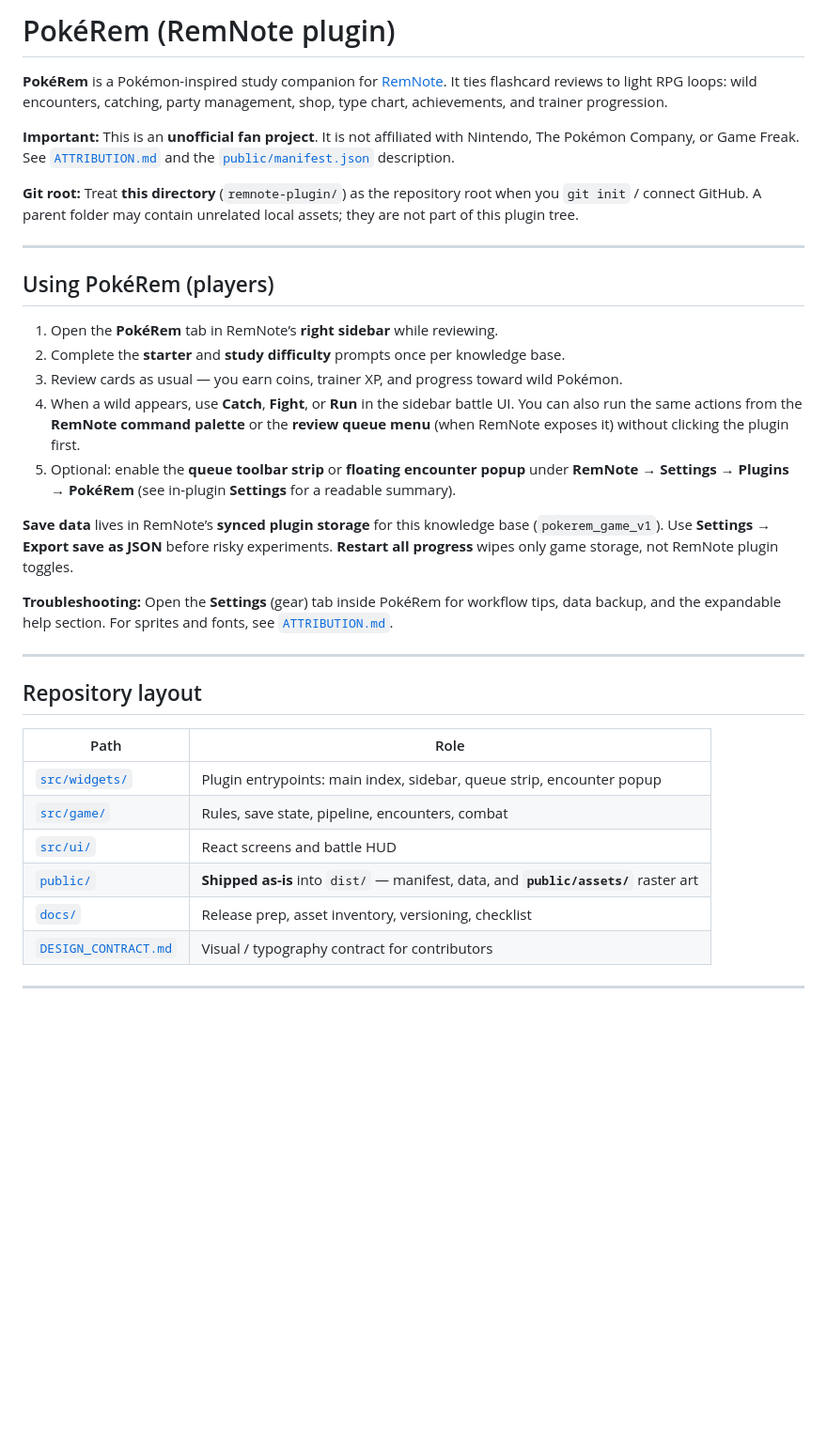
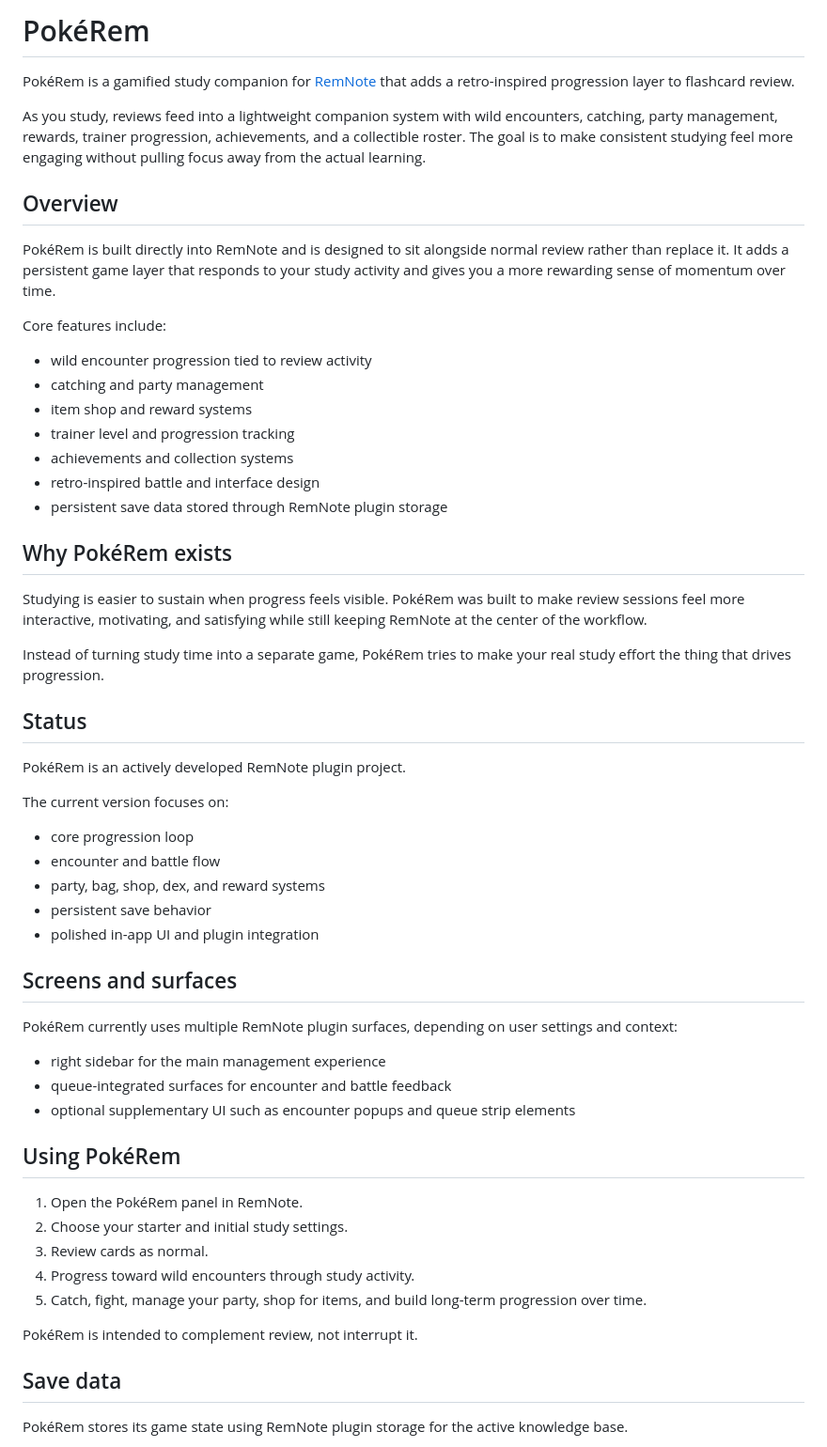
Before and after one commit to jostneilson/pokerem-remnote-plugin, a Markdown page: README.md, the part around one of its changes. Shown at 94% size. Drawn GitHub-style; blank space fills up the shorter version.

Commit message:
Rewrite README

```diff
--- a/README.md
+++ b/README.md
@@ -1,36 +1,59 @@
-# PokéRem (RemNote plugin)
+# PokéRem
 
-**PokéRem** is a Pokémon-inspired study companion for [RemNote](https://www.remnote.com/). It ties flashcard reviews to light RPG loops: wild encounters, catching, party management, shop, type chart, achievements, and trainer progression.
+PokéRem is a gamified study companion for [RemNote](https://www.remnote.com/) that adds a retro-inspired progression layer to flashcard review.
 
-**Important:** This is an **unofficial fan project**. It is not affiliated with Nintendo, The Pokémon Company, or Game Freak. See [`ATTRIBUTION.md`](ATTRIBUTION.md) and the [`public/manifest.json`](public/manifest.json) description.
+As you study, reviews feed into a lightweight companion system with wild encounters, catching, party management, rewards, trainer progression, achievements, and a collectible roster. The goal is to make consistent studying feel more engaging without pulling focus away from the actual learning.
 
-**Git root:** Treat **this directory** (`remnote-plugin/`) as the repository root when you `git init` / connect GitHub. A parent folder may contain unrelated local assets; they are not part of this plugin tree.
+## Overview
 
----
+PokéRem is built directly into RemNote and is designed to sit alongside normal review rather than replace it. It adds a persistent game layer that responds to your study activity and gives you a more rewarding sense of momentum over time.
 
-## Using PokéRem (players)
+Core features include:
 
-1. Open the **PokéRem** tab in RemNote’s **right sidebar** while reviewing.
-2. Complete the **starter** and **study difficulty** prompts once per knowledge base.
-3. Review cards as usual — you earn coins, trainer XP, and progress toward wild Pokémon.
-4. When a wild appears, use **Catch**, **Fight**, or **Run** in the sidebar battle UI. You can also run the same actions from the **RemNote command palette** or the **review queue menu** (when RemNote exposes it) without clicking the plugin first.
-5. Optional: enable the **queue toolbar strip** or **floating encounter popup** under **RemNote → Settings → Plugins → PokéRem** (see in-plugin **Settings** for a readable summary).
+- wild encounter progression tied to review activity
+- catching and party management
+- item shop and reward systems
+- trainer level and progression tracking
+- achievements and collection systems
+- retro-inspired battle and interface design
+- persistent save data stored through RemNote plugin storage
 
-**Save data** lives in RemNote’s **synced plugin storage** for this knowledge base (`pokerem_game_v1`). Use **Settings → Export save as JSON** before risky experiments. **Restart all progress** wipes only game storage, not RemNote plugin toggles.
+## Why PokéRem exists
 
-**Troubleshooting:** Open the **Settings** (gear) tab inside PokéRem for workflow tips, data backup, and the expandable help section. For sprites and fonts, see [`ATTRIBUTION.md`](ATTRIBUTION.md).
+Studying is easier to sustain when progress feels visible. PokéRem was built to make review sessions feel more interactive, motivating, and satisfying while still keeping RemNote at the center of the workflow.
 
----
+Instead of turning study time into a separate game, PokéRem tries to make your real study effort the thing that drives progression.
 
-## Repository layout
+## Status
 
-| Path | Role |
-|------|------|
-| [`src/widgets/`](src/widgets/) | Plugin entrypoints: main index, sidebar, queue strip, encounter popup |
-| [`src/game/`](src/game/) | Rules, save state, pipeline, encounters, combat |
-| [`src/ui/`](src/ui/) | React screens and battle HUD |
-| [`public/`](public/) | **Shipped as-is** into `dist/` — manifest, data, and **`public/assets/`** raster art |
-| [`docs/`](docs/) | Release prep, asset inventory, versioning, checklist |
-| [`DESIGN_CONTRACT.md`](DESIGN_CONTRACT.md) | Visual / typography contract for contributors |
+PokéRem is an actively developed RemNote plugin project.
 
----
+The current version focuses on:
+- core progression loop
+- encounter and battle flow
+- party, bag, shop, dex, and reward systems
+- persistent save behavior
+- polished in-app UI and plugin integration
+
+## Screens and surfaces
+
+PokéRem currently uses multiple RemNote plugin surfaces, depending on user settings and context:
+
+- right sidebar for the main management experience
+- queue-integrated surfaces for encounter and battle feedback
+- optional supplementary UI such as encounter popups and queue strip elements
+
+## Using PokéRem
+
+1. Open the PokéRem panel in RemNote.
+2. Choose your starter and initial study settings.
+3. Review cards as normal.
+4. Progress toward wild encounters through study activity.
+5. Catch, fight, manage your party, shop for items, and build long-term progression over time.
+
+PokéRem is intended to complement review, not interrupt it.
+
+## Save data
+
+PokéRem stores its game state using RemNote plugin storage for the active knowledge base.
+
```
Also changed, not shown: other parts of README.md (+34 -41 lines).
